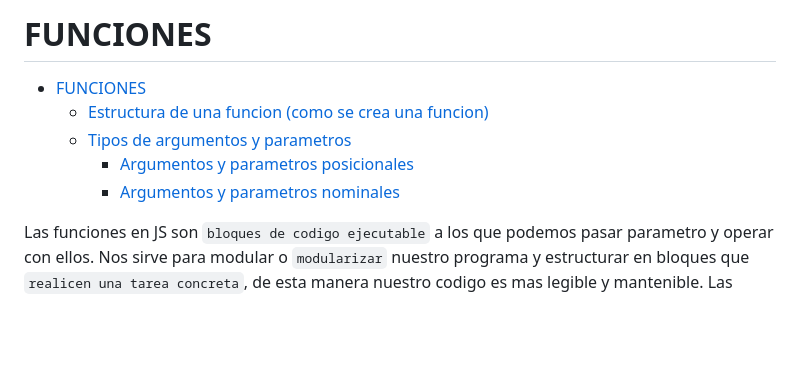
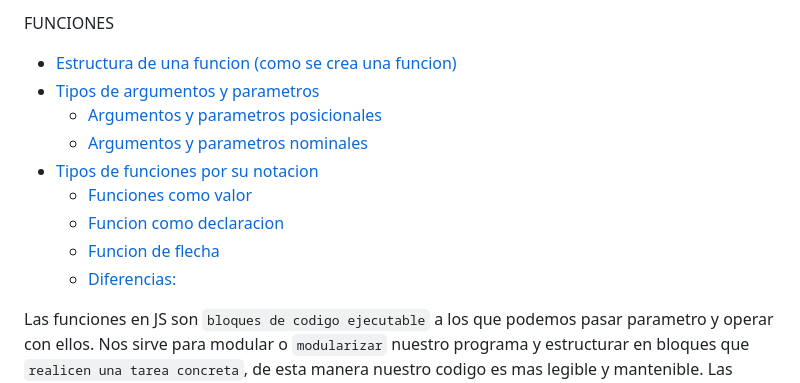
Before and after one commit to callelimascca/CURSO_JAVASCRIPT, a Markdown page: 4.Funciones/README.md, the part around the change printed below. Drawn GitHub-style; blank space fills up the shorter version.

```diff
--- a/4.Funciones/README.md
+++ b/4.Funciones/README.md
@@ -1,9 +1,13 @@
-# FUNCIONES
-- [FUNCIONES](#funciones)
-  - [Estructura  de una funcion (como se crea una funcion)](#estructura--de-una-funcion-como-se-crea-una-funcion)
-  - [Tipos de argumentos y parametros](#tipos-de-argumentos-y-parametros)
-    - [Argumentos y parametros posicionales](#argumentos-y-parametros-posicionales)
-    - [Argumentos y parametros nominales](#argumentos-y-parametros-nominales)
+FUNCIONES
+- [Estructura  de una funcion (como se crea una funcion)](#estructura--de-una-funcion-como-se-crea-una-funcion)
+- [Tipos de argumentos y parametros](#tipos-de-argumentos-y-parametros)
+  - [Argumentos y parametros posicionales](#argumentos-y-parametros-posicionales)
+  - [Argumentos y parametros nominales](#argumentos-y-parametros-nominales)
+- [Tipos de funciones por su notacion](#tipos-de-funciones-por-su-notacion)
+  - [Funciones como valor](#funciones-como-valor)
+  - [Funcion como declaracion](#funcion-como-declaracion)
+  - [Funcion de flecha](#funcion-de-flecha)
+  - [Diferencias:](#diferencias)
 
 Las funciones en JS son `bloques de codigo ejecutable` a los que podemos pasar parametro y operar con ellos. Nos sirve para modular o `modularizar` nuestro programa y estructurar en bloques  que `realicen una tarea concreta`, de esta manera nuestro codigo es mas legible y mantenible.
 Las funciones normalmente al acabar `devuelve un valor`, que conseguimos con el parametro `retunr`.
```
Also changed, not shown: other parts of 4.Funciones/README.md (+48 -0 lines).
